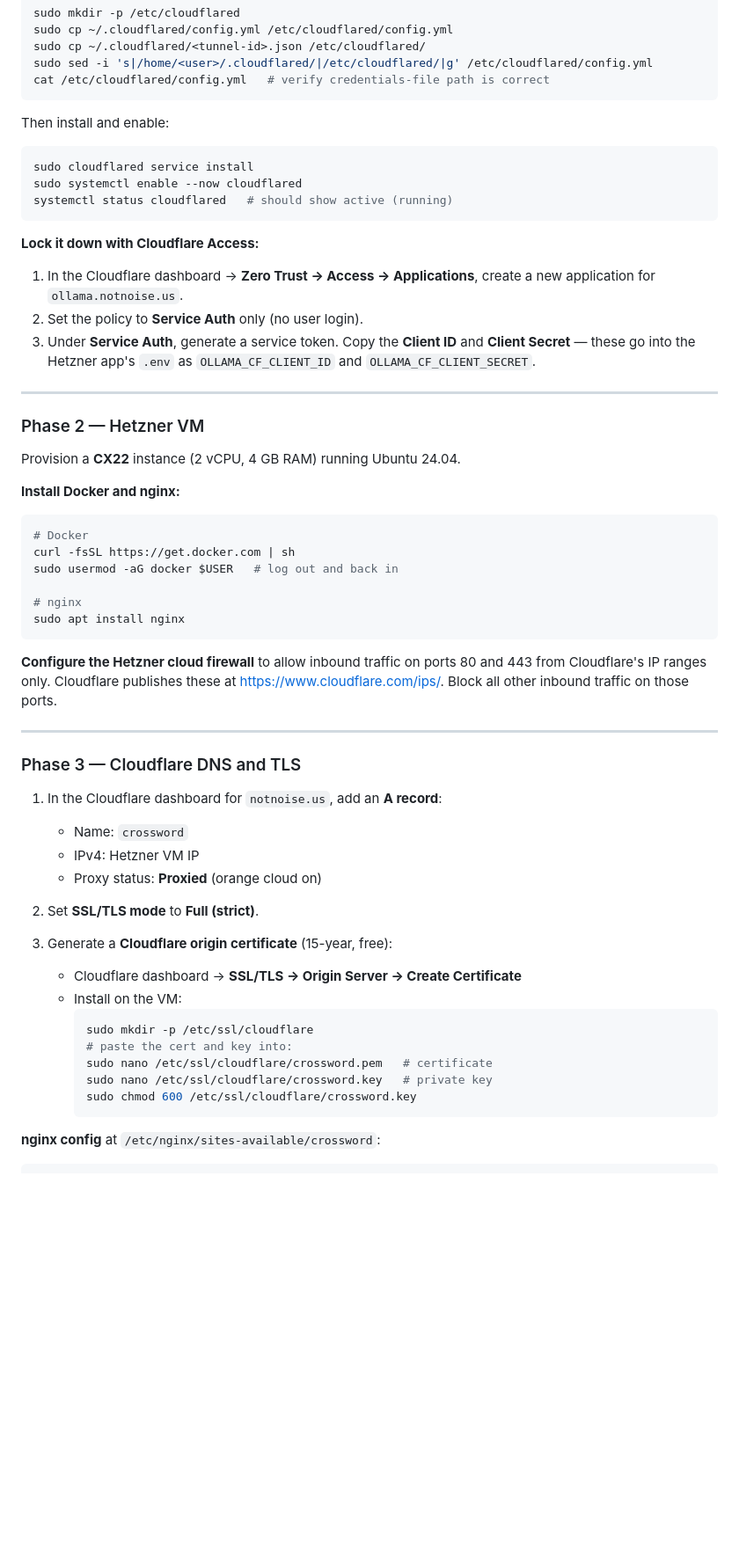
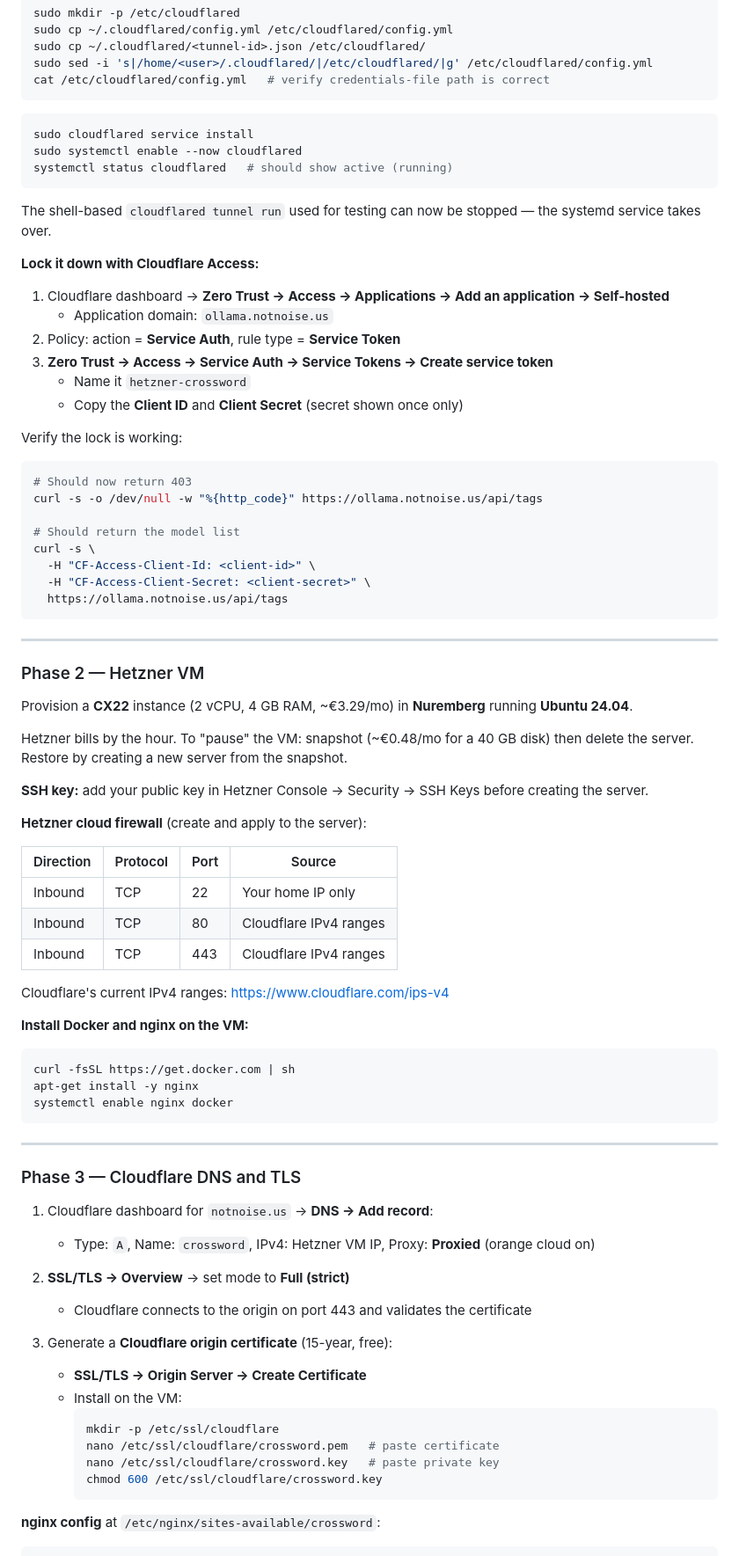
Before and after one commit to krishnar9/CrosswordSolver, a Markdown page: README.md, the part around one of its changes. Shown at 88% size. GitHub-like rendering; blank space fills up the shorter version.

````diff
--- a/README.md
+++ b/README.md
@@ -131,59 +155,82 @@ sudo sed -i 's|/home/<user>/.cloudflared/|/etc/cloudflared/|g' /etc/cloudflared/
 cat /etc/cloudflared/config.yml   # verify credentials-file path is correct
 ```
 
-Then install and enable:
-
 ```bash
 sudo cloudflared service install
 sudo systemctl enable --now cloudflared
 systemctl status cloudflared   # should show active (running)
 ```
 
+The shell-based `cloudflared tunnel run` used for testing can now be stopped — the systemd service takes over.
+
 **Lock it down with Cloudflare Access:**
 
-1. In the Cloudflare dashboard → **Zero Trust → Access → Applications**, create a new application for `ollama.notnoise.us`.
-2. Set the policy to **Service Auth** only (no user login).
-3. Under **Service Auth**, generate a service token. Copy the **Client ID** and **Client Secret** — these go into the Hetzner app's `.env` as `OLLAMA_CF_CLIENT_ID` and `OLLAMA_CF_CLIENT_SECRET`.
+1. Cloudflare dashboard → **Zero Trust → Access → Applications → Add an application → Self-hosted**
+   - Application domain: `ollama.notnoise.us`
+2. Policy: action = **Service Auth**, rule type = **Service Token**
+3. **Zero Trust → Access → Service Auth → Service Tokens → Create service token**
+   - Name it `hetzner-crossword`
+   - Copy the **Client ID** and **Client Secret** (secret shown once only)
+
+Verify the lock is working:
+
+```bash
+# Should now return 403
+curl -s -o /dev/null -w "%{http_code}" https://ollama.notnoise.us/api/tags
+
+# Should return the model list
+curl -s \
+  -H "CF-Access-Client-Id: <client-id>" \
+  -H "CF-Access-Client-Secret: <client-secret>" \
+  https://ollama.notnoise.us/api/tags
+```
 
 ---
 
 ### Phase 2 — Hetzner VM
 
-Provision a **CX22** instance (2 vCPU, 4 GB RAM) running Ubuntu 24.04.
+Provision a **CX22** instance (2 vCPU, 4 GB RAM, ~€3.29/mo) in **Nuremberg** running **Ubuntu 24.04**.
 
-**Install Docker and nginx:**
+Hetzner bills by the hour. To "pause" the VM: snapshot (~€0.48/mo for a 40 GB disk) then delete the server. Restore by creating a new server from the snapshot.
+
+**SSH key:** add your public key in Hetzner Console → Security → SSH Keys before creating the server.
+
+**Hetzner cloud firewall** (create and apply to the server):
+
+| Direction | Protocol | Port | Source |
+|---|---|---|---|
+| Inbound | TCP | 22 | Your home IP only |
+| Inbound | TCP | 80 | Cloudflare IPv4 ranges |
+| Inbound | TCP | 443 | Cloudflare IPv4 ranges |
+
+Cloudflare's current IPv4 ranges: https://www.cloudflare.com/ips-v4
+
+**Install Docker and nginx on the VM:**
 
 ```bash
-# Docker
 curl -fsSL https://get.docker.com | sh
-sudo usermod -aG docker $USER   # log out and back in
-
-# nginx
-sudo apt install nginx
+apt-get install -y nginx
+systemctl enable nginx docker
 ```
-
-**Configure the Hetzner cloud firewall** to allow inbound traffic on ports 80 and 443 from Cloudflare's IP ranges only. Cloudflare publishes these at https://www.cloudflare.com/ips/. Block all other inbound traffic on those ports.
 
 ---
 
 ### Phase 3 — Cloudflare DNS and TLS
 
-1. In the Cloudflare dashboard for `notnoise.us`, add an **A record**:
-   - Name: `crossword`
-   - IPv4: Hetzner VM IP
-   - Proxy status: **Proxied** (orange cloud on)
+1. Cloudflare dashboard for `notnoise.us` → **DNS → Add record**:
+   - Type: `A`, Name: `crossword`, IPv4: Hetzner VM IP, Proxy: **Proxied** (orange cloud on)
 
-2. Set **SSL/TLS mode** to **Full (strict)**.
+2. **SSL/TLS → Overview** → set mode to **Full (strict)**
+   - Cloudflare connects to the origin on port 443 and validates the certificate
 
 3. Generate a **Cloudflare origin certificate** (15-year, free):
-   - Cloudflare dashboard → **SSL/TLS → Origin Server → Create Certificate**
+   - **SSL/TLS → Origin Server → Create Certificate**
    - Install on the VM:
      ```bash
-     sudo mkdir -p /etc/ssl/cloudflare
-     # paste the cert and key into:
-     sudo nano /etc/ssl/cloudflare/crossword.pem   # certificate
-     sudo nano /etc/ssl/cloudflare/crossword.key   # private key
-     sudo chmod 600 /etc/ssl/cloudflare/crossword.key
+     mkdir -p /etc/ssl/cloudflare
+     nano /etc/ssl/cloudflare/crossword.pem   # paste certificate
+     nano /etc/ssl/cloudflare/crossword.key   # paste private key
+     chmod 600 /etc/ssl/cloudflare/crossword.key
      ```
 
 **nginx config** at `/etc/nginx/sites-available/crossword`:
````
Also changed, not shown: other parts of README.md (+82 -43 lines), SPEC.md (+32 -12 lines).
